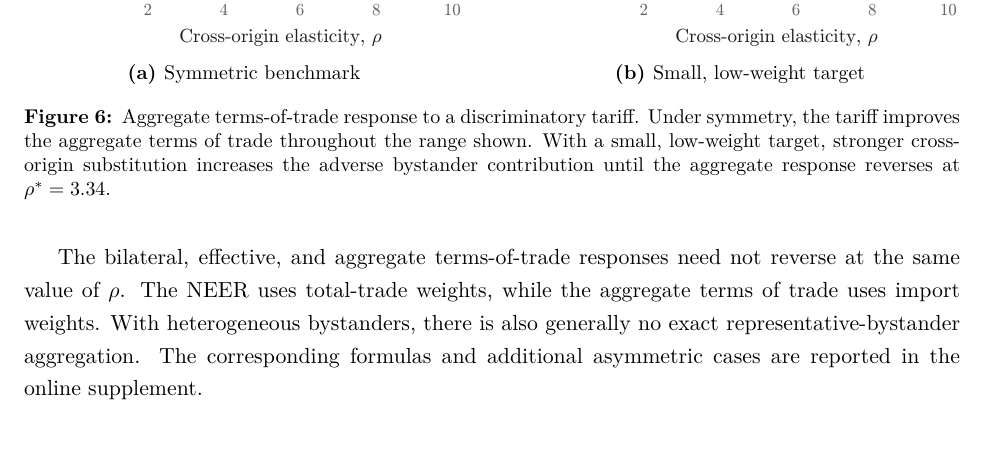
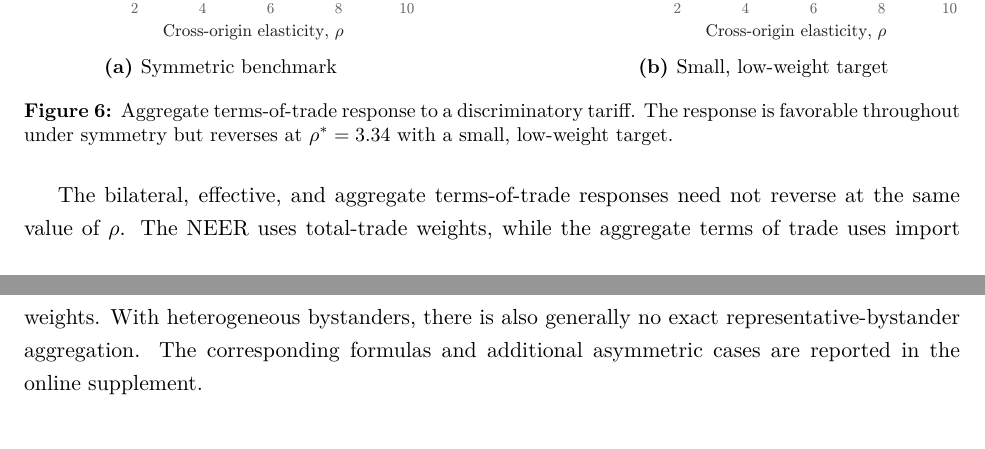
Before and after one commit to jasonzhixinglu/tariff-exchange-rates, a LaTeX paper (paper/main.tex, which reads paper/sections/asymmetry.tex): part of page 21 of 33 before the commit and two parts of pages 20 and 21 of 32 after it, the two joined at a grey line, cut so that both start at the same text. Compiled offline with pdfLaTeX.

Commit message:
Shrink Figure 6 and shorten its caption to remove blank space
Co-Authored-By: Claude Opus 5.5 <noreply@anthropic.com>

```diff
--- a/paper/sections/asymmetry.tex
+++ b/paper/sections/asymmetry.tex
@@ -49,15 +49,15 @@ Fix a balanced free-trade baseline satisfying MML. Under asymmetry, a marginal d
 
 \begin{figure}[!h]
 \centering
-\begin{subfigure}[t]{0.47\textwidth}\centering
+\begin{subfigure}[t]{0.42\textwidth}\centering
 \includegraphics[width=\textwidth]{fig6a_aggregate_tot.pdf}
 \caption{Symmetric benchmark}
 \end{subfigure}\hfill
-\begin{subfigure}[t]{0.47\textwidth}\centering
+\begin{subfigure}[t]{0.42\textwidth}\centering
 \includegraphics[width=\textwidth]{fig6b_aggregate_tot.pdf}
 \caption{Small, low-weight target}
 \end{subfigure}
-\caption{Aggregate terms-of-trade response to a discriminatory tariff. Under symmetry, the tariff improves the aggregate terms of trade throughout the range shown. With a small, low-weight target, stronger cross-origin substitution increases the adverse bystander contribution until the aggregate response reverses at $\rho^*=3.34$.}
+\caption{Aggregate terms-of-trade response to a discriminatory tariff. The response is favorable throughout under symmetry but reverses at $\rho^*=3.34$ with a small, low-weight target.}
 \label{fig:tot}
 \end{figure}
 \FloatBarrier
```
Also changed, not shown: paper/main.pdf, 1 other file.
